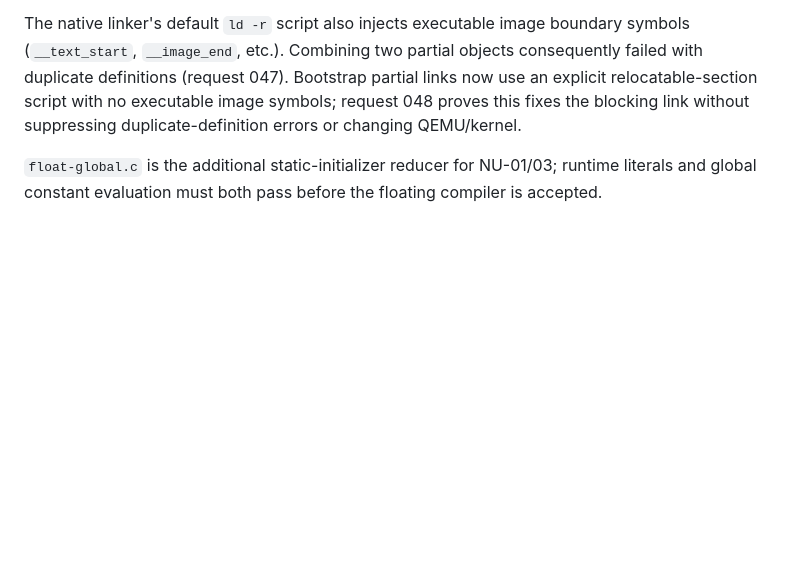
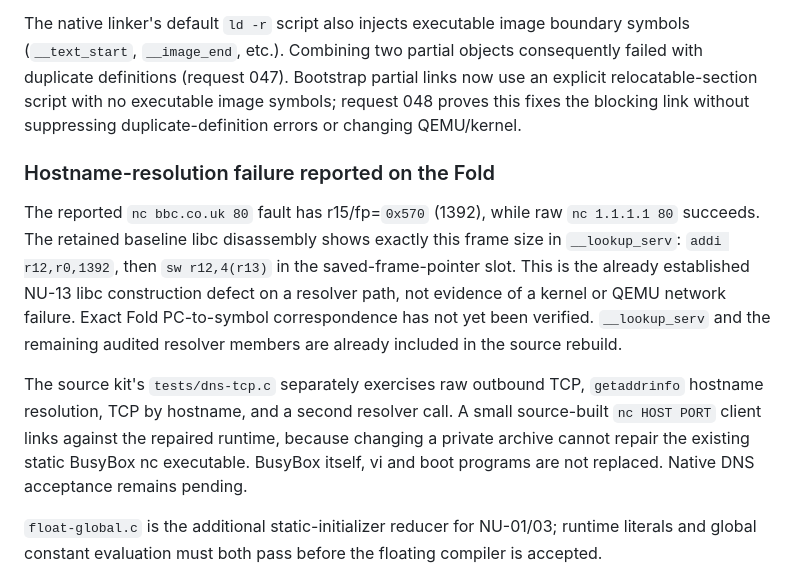
Before and after one commit to rdearman/MyEmulator-qemu, a Markdown page: docs/REM_CHIBICC_BUGLOG.md, the part around the change. Rendered like a GitHub page; blank space fills up the shorter version.

Commit message:
Connect reported hostname fault to the retained resolver frame defect
Co-authored-by: Copilot <223556219+Copilot@users.noreply.github.com>

```diff
--- a/docs/REM_CHIBICC_BUGLOG.md
+++ b/docs/REM_CHIBICC_BUGLOG.md
@@ -94,6 +94,24 @@ objects consequently failed with duplicate definitions (request 047).
 Bootstrap partial links now use an explicit relocatable-section script with
 no executable image symbols; request 048 proves this fixes the blocking link
 without suppressing duplicate-definition errors or changing QEMU/kernel.
+
+### Hostname-resolution failure reported on the Fold
+
+The reported `nc bbc.co.uk 80` fault has r15/fp=`0x570` (1392), while raw
+`nc 1.1.1.1 80` succeeds. The retained baseline libc disassembly shows exactly
+this frame size in `__lookup_serv`: `addi r12,r0,1392`, then
+`sw r12,4(r13)` in the saved-frame-pointer slot. This is the already established
+NU-13 libc construction defect on a resolver path, not evidence of a kernel
+or QEMU network failure. Exact Fold PC-to-symbol correspondence has not yet
+been verified. `__lookup_serv` and the remaining audited resolver members are
+already included in the source rebuild.
+
+The source kit's `tests/dns-tcp.c` separately exercises raw outbound TCP,
+`getaddrinfo` hostname resolution, TCP by hostname, and a second resolver call.
+A small source-built `nc HOST PORT` client links against the repaired runtime,
+because changing a private archive cannot repair the existing static BusyBox
+nc executable. BusyBox itself, vi and boot programs are not replaced. Native
+DNS acceptance remains pending.
 
 `float-global.c` is the additional static-initializer reducer for NU-01/03;
 runtime literals and global constant evaluation must both pass before the
```
